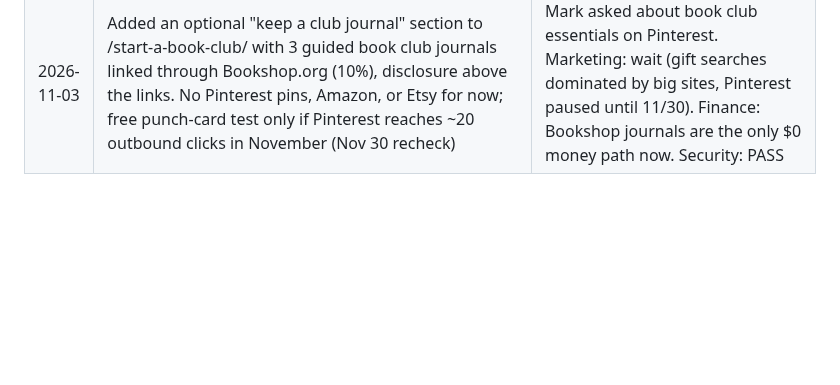
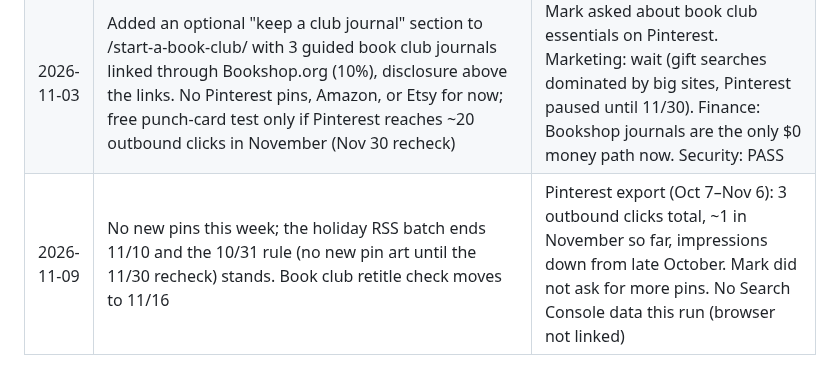
Before and after one commit to marcoac126/party-picker, a Markdown page: docs/decisions.md, the part around the change. Rendered like a GitHub page; blank space fills up the shorter version.

```diff
--- a/docs/decisions.md
+++ b/docs/decisions.md
@@ -76,3 +76,4 @@
 | 2026-11-02 | Visual refresh (branch ux/visual-refresh-preview), pending Mark's merge: home page wheel icons per picker, title above description, book club tools as sub-links; book club picker shows the wheel first (monthly pick box moved below the result), short empty result box, stacked "More for book clubs" links; wheel labels shrink slightly before truncating. Colors, URLs, titles, and headings unchanged | UX + marketing review of phone screenshots: wheel was below the fold on the book club page and the home page showed no wheel. Security: pass with conditions; both Low disclosure fixes applied (second list disclosure after the book list, monthly pick disclosure raised to 0.9rem). Marketing compares book club visits and link taps in GoatCounter for two weeks before vs after |
 | 2026-11-03 | Site declares itself dark (color-scheme meta on every page) so Samsung Internet stops recoloring it (PR #9). Weekly book list now skips religious nonfiction and explicit romance and strips series/store tags from titles (PR #10) | Mark saw odd colors in Samsung Internet and "The Believers (1)" on the book club wheel; merged both |
 | 2026-11-03 | Added an optional "keep a club journal" section to /start-a-book-club/ with 3 guided book club journals linked through Bookshop.org (10%), disclosure above the links. No Pinterest pins, Amazon, or Etsy for now; free punch-card test only if Pinterest reaches ~20 outbound clicks in November (Nov 30 recheck) | Mark asked about book club essentials on Pinterest. Marketing: wait (gift searches dominated by big sites, Pinterest paused until 11/30). Finance: Bookshop journals are the only $0 money path now. Security: PASS |
+| 2026-11-09 | No new pins this week; the holiday RSS batch ends 11/10 and the 10/31 rule (no new pin art until the 11/30 recheck) stands. Book club retitle check moves to 11/16 | Pinterest export (Oct 7–Nov 6): 3 outbound clicks total, ~1 in November so far, impressions down from late October. Mark did not ask for more pins. No Search Console data this run (browser not linked) |
```
Also changed, not shown: docs/marketing/experiments.md (+2 -2 lines).
